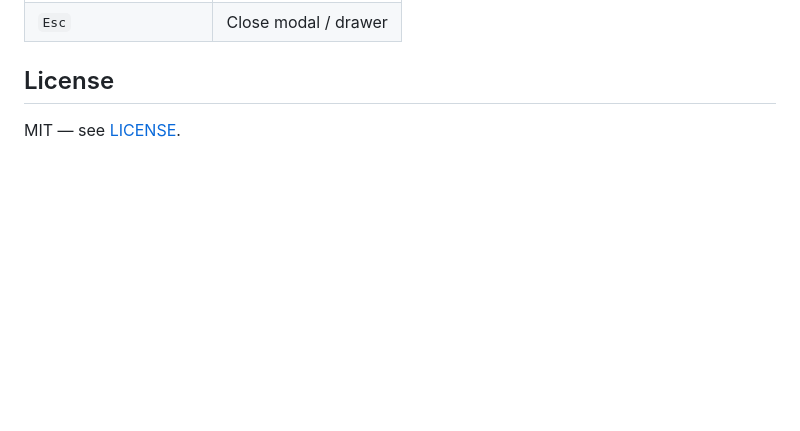
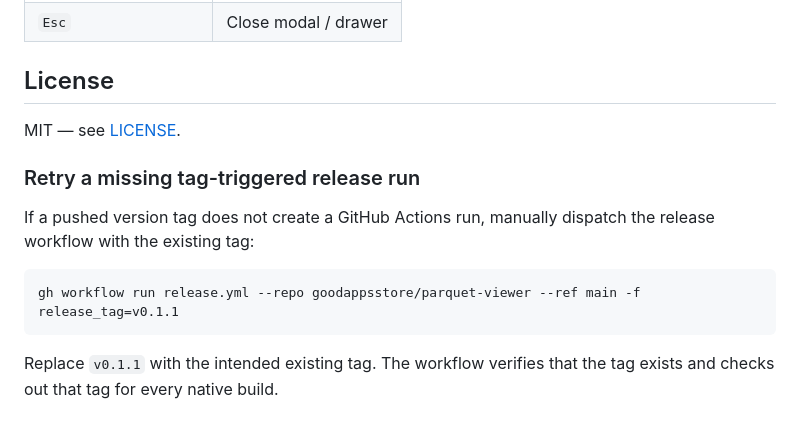
Before and after one commit to goodappsstore/parquet-viewer, a Markdown page: README.md, the part around the change. GitHub-like rendering; blank space fills up the shorter version.

Commit message:
Document tagged release fallback

````diff
--- a/README.md
+++ b/README.md
@@ -111,3 +111,15 @@ All identifiers are validated against the live schema allow-list and all literal
 ## License
 
 MIT — see [LICENSE](LICENSE).
+
+### Retry a missing tag-triggered release run
+
+If a pushed version tag does not create a GitHub Actions run, manually dispatch
+the release workflow with the existing tag:
+
+```sh
+gh workflow run release.yml --repo goodappsstore/parquet-viewer --ref main -f release_tag=v0.1.1
+```
+
+Replace `v0.1.1` with the intended existing tag. The workflow verifies that the
+tag exists and checks out that tag for every native build.
````
